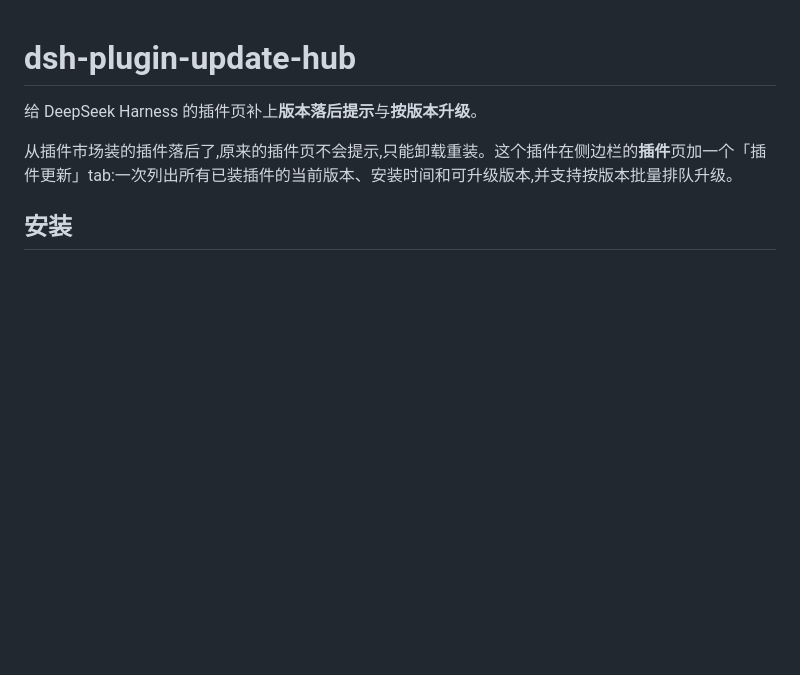
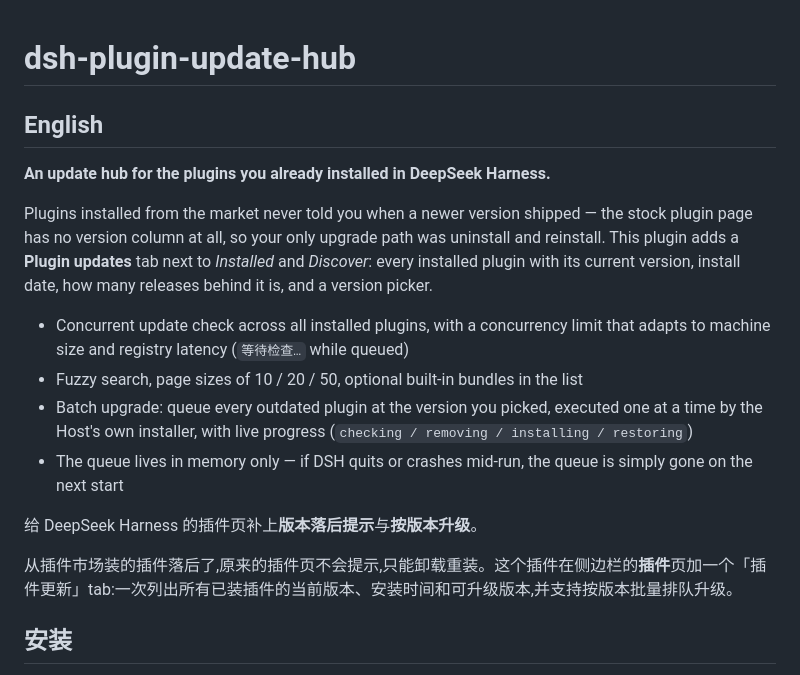
Before and after one commit to darianzes/dsh-plugin-update-hub, a Markdown page: README.md, the part around the change. Drawn GitHub-style; blank space fills up the shorter version.

Commit message:
chore: 换成鲸鱼图标,README 补英文说明

```diff
--- a/README.md
+++ b/README.md
@@ -1,4 +1,15 @@
 # dsh-plugin-update-hub
+
+## English
+
+**An update hub for the plugins you already installed in DeepSeek Harness.**
+
+Plugins installed from the market never told you when a newer version shipped — the stock plugin page has no version column at all, so your only upgrade path was uninstall and reinstall. This plugin adds a **Plugin updates** tab next to *Installed* and *Discover*: every installed plugin with its current version, install date, how many releases behind it is, and a version picker.
+
+- Concurrent update check across all installed plugins, with a concurrency limit that adapts to machine size and registry latency (`等待检查…` while queued)
+- Fuzzy search, page sizes of 10 / 20 / 50, optional built-in bundles in the list
+- Batch upgrade: queue every outdated plugin at the version you picked, executed one at a time by the Host's own installer, with live progress (`checking / removing / installing / restoring`)
+- The queue lives in memory only — if DSH quits or crashes mid-run, the queue is simply gone on the next start
 
 给 DeepSeek Harness 的插件页补上**版本落后提示**与**按版本升级**。
 
```
Also changed, not shown: icon.png.
